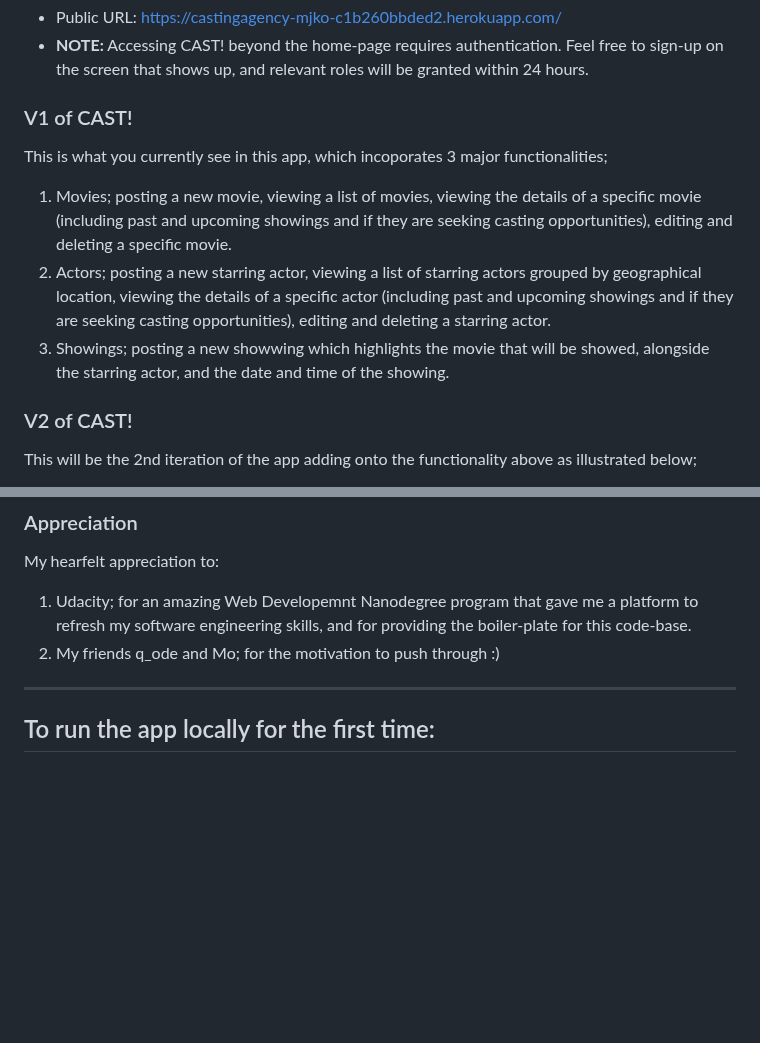
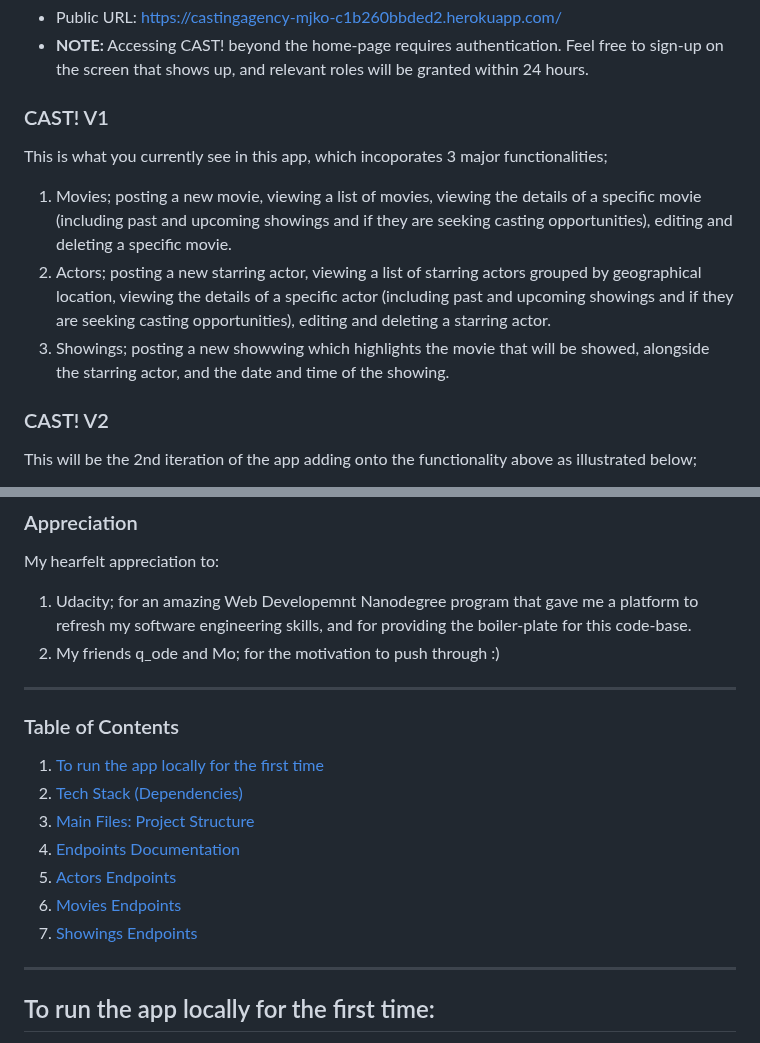
Before and after one commit to morangi2/CastingAgencyApp, a Markdown page: README.md, 2 parts joined by grey strips. Drawn GitHub-style; blank space fills up the shorter version.

Commit message:
add table of contents on readme file

```diff
--- a/README.md
+++ b/README.md
@@ -5,13 +5,13 @@ CAST! is the name of this Casting Agency Application. The Executive Producer at
 - Public URL: https://castingagency-mjko-c1b260bbded2.herokuapp.com/
 - **NOTE:** Accessing CAST! beyond the home-page requires authentication. Feel free to sign-up on the screen that shows up, and relevant roles will be granted within 24 hours.
 
-### V1 of CAST!
+### CAST! V1
 This is what you currently see in this app, which incoporates 3 major functionalities;
 1. Movies; posting a new movie, viewing a list of movies, viewing the details of a specific movie (including past and upcoming showings and if they are seeking casting opportunities), editing and deleting a specific movie.
 2. Actors; posting a new starring actor, viewing a list of starring actors grouped by geographical location, viewing the details of a specific actor (including past and upcoming showings and if they are seeking casting opportunities), editing and deleting a starring actor.
 3. Showings; posting a new showwing which highlights the movie that will be showed, alongside the starring actor, and the date and time of the showing.
 
-### V2 of CAST!
+### CAST! V2
 This will be the 2nd iteration of the app adding onto the functionality above as illustrated below;
 1. Movies; add the details of the producers of the movie
 2. Actors; include other actors (not just starring actors) and tag them accordingly
@@ -21,6 +21,19 @@ This will be the 2nd iteration of the app adding onto the functionality above as
 My hearfelt appreciation to:
 1. Udacity; for an amazing Web Developemnt Nanodegree program that gave me a platform to refresh my software engineering skills, and for providing the boiler-plate for this code-base.
 2. My friends q_ode and Mo; for the motivation to push through :)
+
+
+-----------------------------------
+### Table of Contents
+1. [To run the app locally for the first time](https://github.com/morangi2/CastingAgencyApp#to-run-the-app-locally-for-the-first-time)
+2. [Tech Stack (Dependencies)](https://github.com/morangi2/CastingAgencyApp#tech-stack-dependencies)
+3. [Main Files: Project Structure](https://github.com/morangi2/CastingAgencyApp#main-files-project-structure)
+4. [Endpoints Documentation](https://github.com/morangi2/CastingAgencyApp#endpoints-documentation)
+5. [Actors Endpoints](https://github.com/morangi2/CastingAgencyApp#actors-endpoints)
+6. [Movies Endpoints](https://github.com/morangi2/CastingAgencyApp#movies-endpoints)
+7. [Showings Endpoints](https://github.com/morangi2/CastingAgencyApp#showings-endpoints)
+
+
 
 
 ------------------------------------
```
